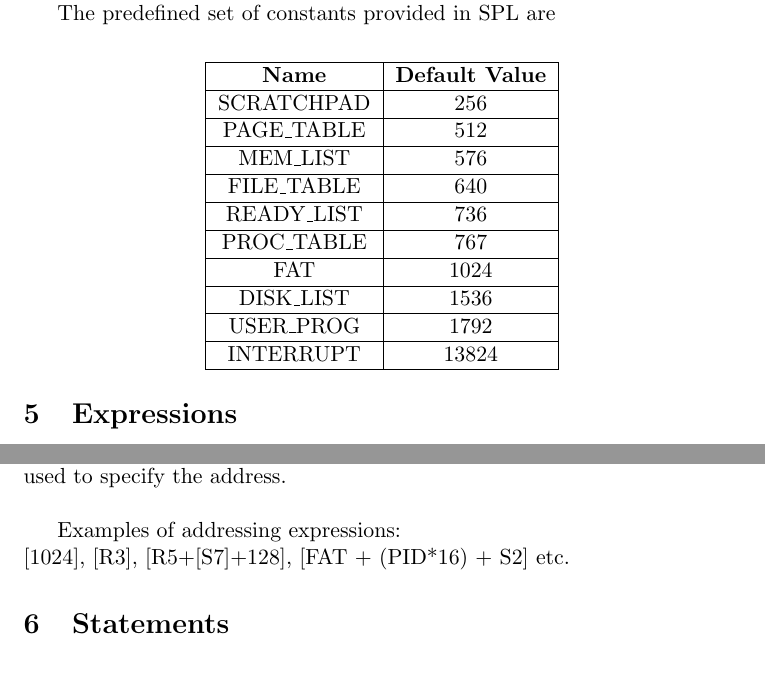
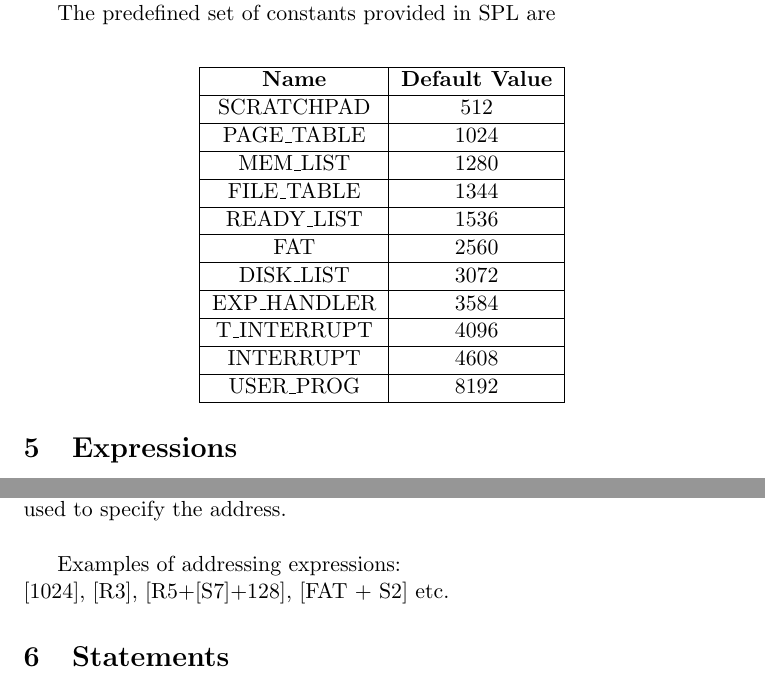
Before and after one commit to vivekzhere/spsil, a LaTeX document (doc/spec.tex): two parts of pages 5 and 6 of 8 before the commit and two parts of pages 5 and 6 of 9 after it, joined at a grey line, cut so that both start at the same text. Compiled offline with pdfLaTeX.

Commit message:
changes in doc

```diff
--- a/doc/spec.tex
+++ b/doc/spec.tex
@@ -132,26 +132,29 @@ The predefined set of constants provided in SPL are \\
 \hline
 \textbf{Name} & \textbf{Default Value} \\
 \hline
-SCRATCHPAD 	& 	256 \\
+SCRATCHPAD 	& 	512 \\
 \hline
-PAGE\_TABLE 	& 	512  \\
+PAGE\_TABLE 	& 	1024  \\
 \hline
-MEM\_LIST 	&	576 	\\
+MEM\_LIST 	&	1280 	\\
 \hline
-FILE\_TABLE 	& 	640		\\
+FILE\_TABLE 	& 	1344		\\
 \hline
-READY\_LIST 	& 	736	\\
+READY\_LIST 	& 	1536	\\
 \hline
-PROC\_TABLE 	& 	767 \\
+FAT 		& 	2560    \\
 \hline
-FAT 		& 	1024    \\
+DISK\_LIST 	& 	3072 	\\
 \hline
-DISK\_LIST 	& 	1536 	\\
+EXP\_HANDLER & 	3584	\\
 \hline
-USER\_PROG 	& 	1792	\\
+T\_INTERRUPT & 	4096	\\
 \hline
-INTERRUPT & 	13824	\\
+INTERRUPT & 	4608	\\
 \hline
+USER\_PROG 	& 	8192	\\
+\hline
+
 \end{tabular}
 \end{center}
 
@@ -181,7 +184,7 @@ The only operation that can be performed on strings stored in memory is string c
 Memory of the meachine can be directly accessed in an SPL program. A word in the memory is accessed by specifying the addressing element, i.e. memory location within [ ]. This  corresponds to the value stored in the given address. An arithmetic expression or an addressing expression can be used to specify the address. \\
 
 Examples of addressing expressions: \\\
- [1024], [R3], [R5+[S7]+128], [FAT + (PID*16) + S2] etc.
+ [1024], [R3], [R5+[S7]+128], [FAT + S2] etc.
 
 %-----------------________Statements---------------------------_%
 \section{Statements}
```
Also changed, not shown: doc/spec.pdf, 2 other files.
